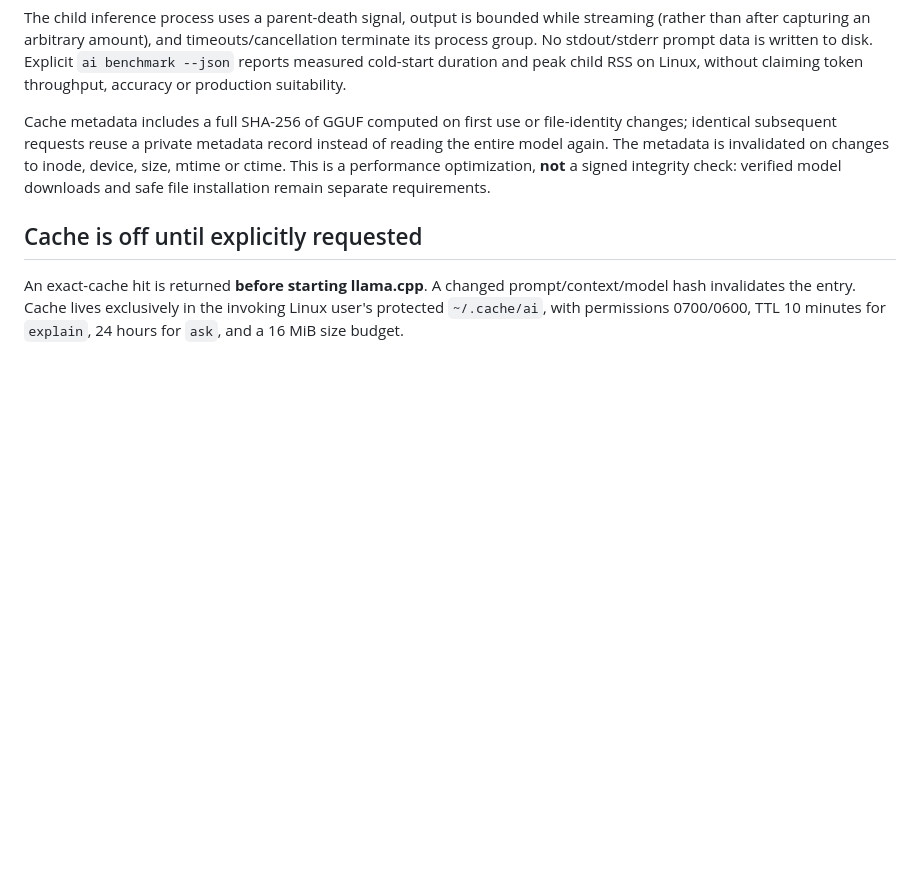
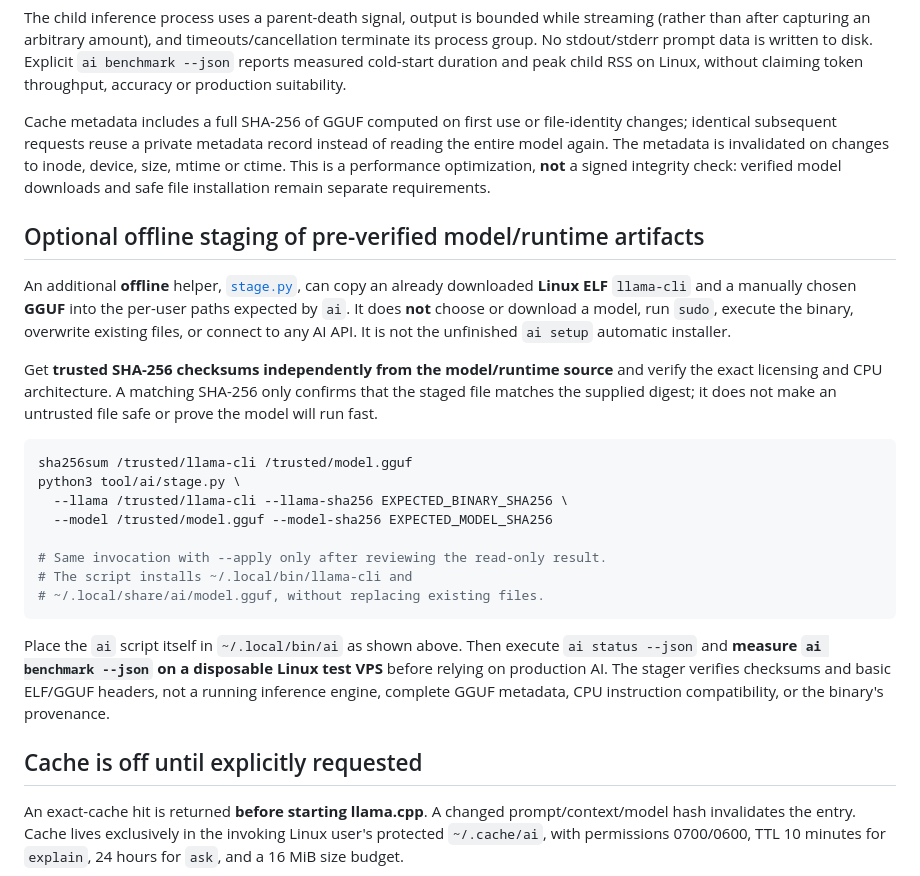
Before and after one commit to cybou-fr/fortiq, a Markdown page: tool/ai/README.md, the part around the change. Drawn GitHub-style; blank space fills up the shorter version.

Commit message:
docs(ai): explain optional offline staged llama.cpp and GGUF with explicit SHA-256 checks

````diff
--- a/tool/ai/README.md
+++ b/tool/ai/README.md
@@ -77,6 +77,37 @@ is invalidated on changes to inode, device, size, mtime or ctime. This
 is a performance optimization, **not** a signed integrity check: verified
 model downloads and safe file installation remain separate requirements.
 
+## Optional offline staging of pre-verified model/runtime artifacts
+
+An additional **offline** helper, [`stage.py`](stage.py), can copy an already
+downloaded **Linux ELF** `llama-cli` and a manually chosen **GGUF** into the
+per-user paths expected by `ai`. It does **not** choose or download a model,
+run `sudo`, execute the binary, overwrite existing files, or connect to any
+AI API. It is not the unfinished `ai setup` automatic installer.
+
+Get **trusted SHA-256 checksums independently from the model/runtime source**
+and verify the exact licensing and CPU architecture. A matching SHA-256 only
+confirms that the staged file matches the supplied digest; it does not make
+an untrusted file safe or prove the model will run fast.
+
+```bash
+sha256sum /trusted/llama-cli /trusted/model.gguf
+python3 tool/ai/stage.py \
+  --llama /trusted/llama-cli --llama-sha256 EXPECTED_BINARY_SHA256 \
+  --model /trusted/model.gguf --model-sha256 EXPECTED_MODEL_SHA256
+
+# Same invocation with --apply only after reviewing the read-only result.
+# The script installs ~/.local/bin/llama-cli and
+# ~/.local/share/ai/model.gguf, without replacing existing files.
+```
+
+Place the `ai` script itself in `~/.local/bin/ai` as shown above.
+Then execute `ai status --json` and **measure `ai benchmark --json`
+on a disposable Linux test VPS** before relying on production AI. The
+stager verifies checksums and basic ELF/GGUF headers, not a running
+inference engine, complete GGUF metadata, CPU instruction compatibility,
+or the binary's provenance.
+
 ## Cache is off until explicitly requested
 
 An exact-cache hit is returned **before starting llama.cpp**. A changed
````
